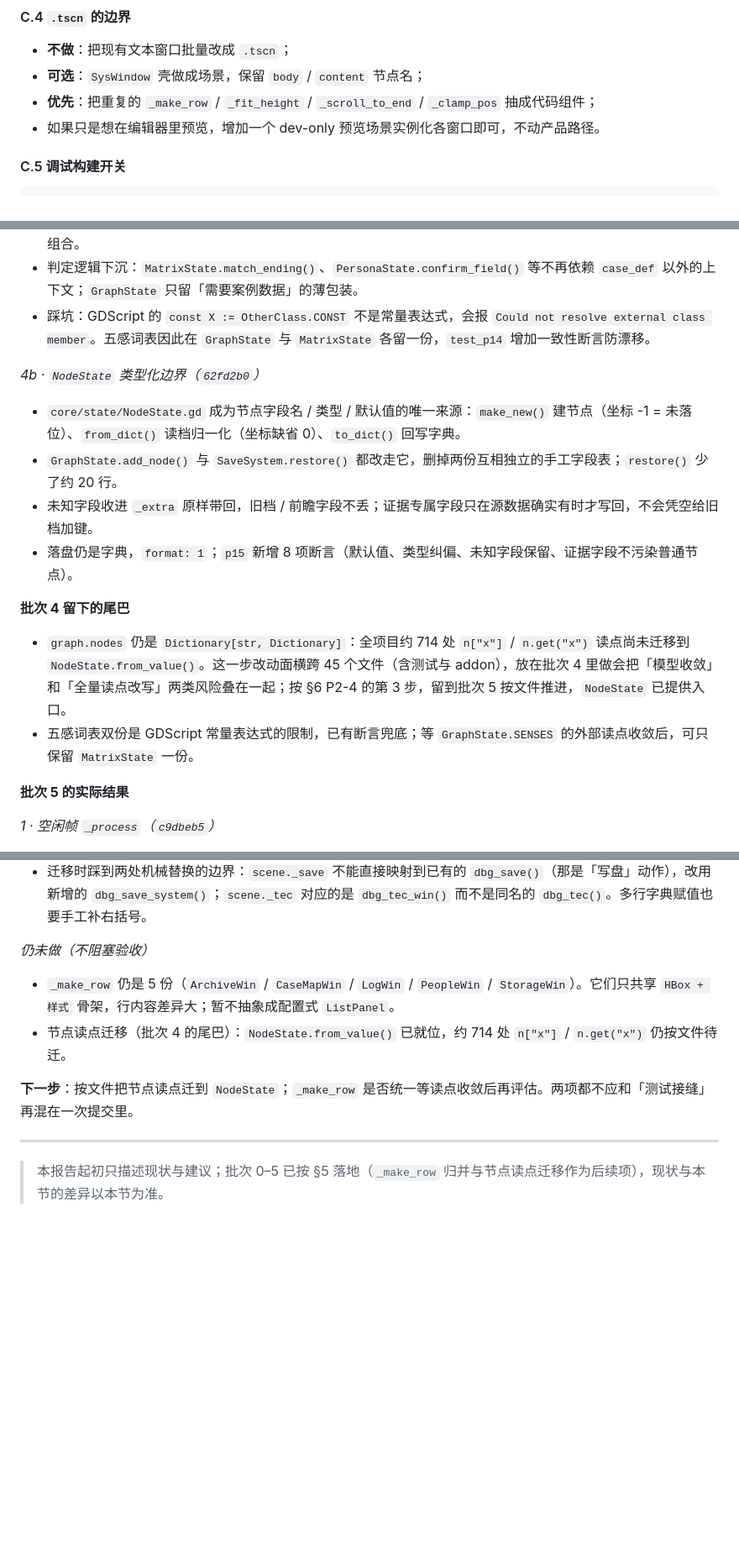
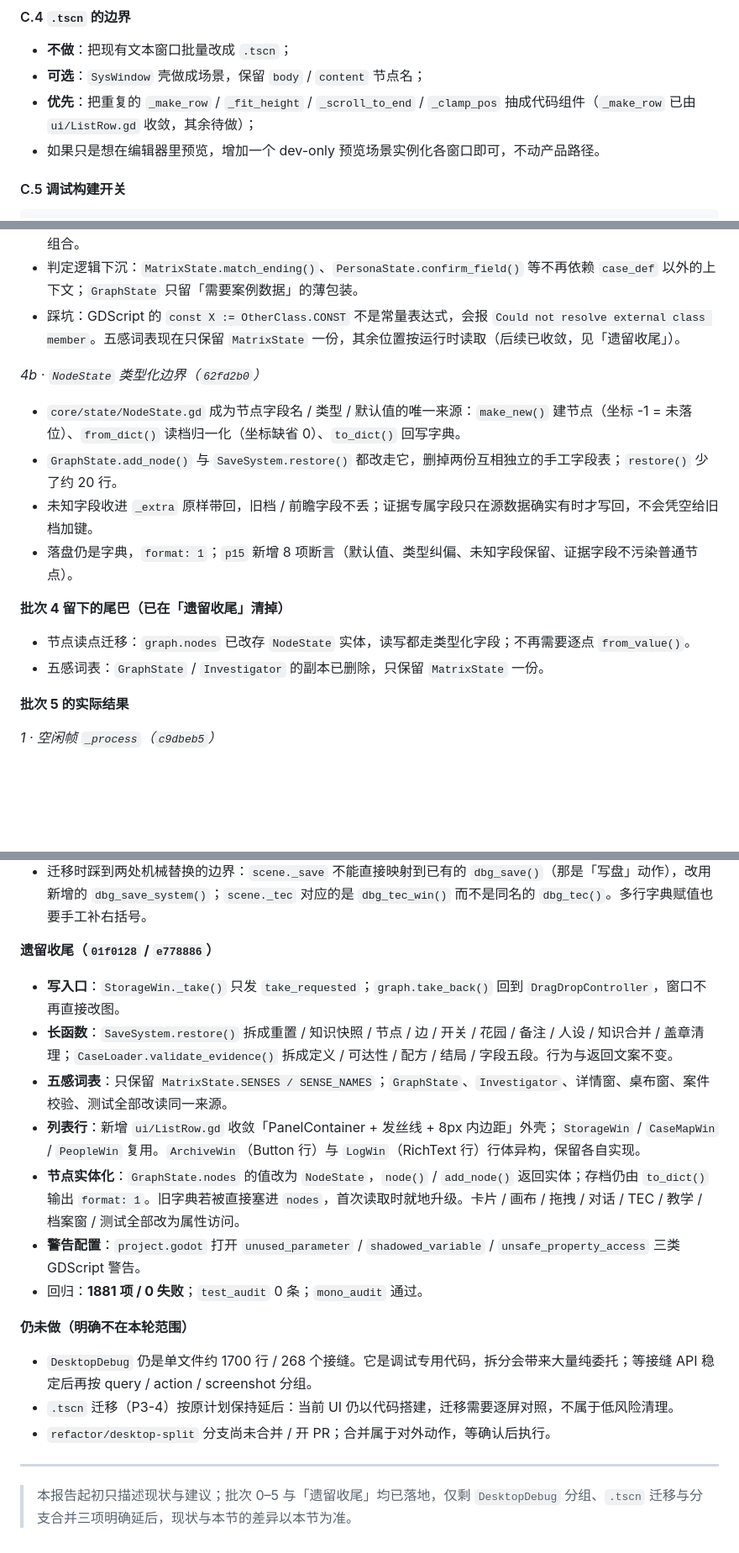
Before and after one commit to ChrisUtada/tecnode, a Markdown page: ydgodot/docs/PROJECT_REVIEW.md, 3 parts joined by grey strips. Shown at 84% size. Rendered like a GitHub page; blank space fills up the shorter version.

Commit message:
文档：同步遗留收尾进展与延后项
- 批次 4 尾巴：节点已实体化、五感词表单一来源
- 批次 5：补 01f0128 / e778886 的收尾清单与回归数字
- P2-5 / P2-6 / C.4 标注现状，仅剩 DesktopDebug 分组、.tscn、合并且明确延后

Co-Authored-By: Claude Code <noreply@anthropic.com>

```diff
--- a/ydgodot/docs/PROJECT_REVIEW.md
+++ b/ydgodot/docs/PROJECT_REVIEW.md
@@ -531,7 +535,7 @@ done
 
 - **不做**：把现有文本窗口批量改成 `.tscn`；
 - **可选**：`SysWindow` 壳做成场景，保留 `body` / `content` 节点名；
-- **优先**：把重复的 `_make_row` / `_fit_height` / `_scroll_to_end` / `_clamp_pos` 抽成代码组件；
+- **优先**：把重复的 `_make_row` / `_fit_height` / `_scroll_to_end` / `_clamp_pos` 抽成代码组件（`_make_row` 已由 `ui/ListRow.gd` 收敛，其余待做）；
 - 如果只是想在编辑器里预览，增加一个 dev-only 预览场景实例化各窗口即可，不动产品路径。
 
 #### C.5 调试构建开关
@@ -644,7 +648,7 @@ if OS.is_debug_build() or _shot_mode():
 - `GraphState` 保留 `time` / `matrix` / `endings` / `garden` / `notes` / `claims` / `confirmed_fields` / `talk_prog` / `card_seen` / `debuted` 同名属性，内部用 Getter/Setter 委托到领域状态。112 处 `graph.<字段>` 外部调用点因此零改动。
 - 存档字段名与结构完全不变，`format: 1`；`restore()` 改为调用各状态的 `from_dict()`，`snapshot()` 仍按原键组合。
 - 判定逻辑下沉：`MatrixState.match_ending()`、`PersonaState.confirm_field()` 等不再依赖 `case_def` 以外的上下文；`GraphState` 只留「需要案例数据」的薄包装。
-- 踩坑：GDScript 的 `const X := OtherClass.CONST` 不是常量表达式，会报 `Could not resolve external class member`。五感词表因此在 `GraphState` 与 `MatrixState` 各留一份，`test_p14` 增加一致性断言防漂移。
+- 踩坑：GDScript 的 `const X := OtherClass.CONST` 不是常量表达式，会报 `Could not resolve external class member`。五感词表现在只保留 `MatrixState` 一份，其余位置按运行时读取（后续已收敛，见「遗留收尾」）。
 
 *4b · `NodeState` 类型化边界（`62fd2b0`）*
 
@@ -653,10 +657,10 @@ if OS.is_debug_build() or _shot_mode():
 - 未知字段收进 `_extra` 原样带回，旧档 / 前瞻字段不丢；证据专属字段只在源数据确实有时才写回，不会凭空给旧档加键。
 - 落盘仍是字典，`format: 1`；`p15` 新增 8 项断言（默认值、类型纠偏、未知字段保留、证据字段不污染普通节点）。
 
-**批次 4 留下的尾巴**
+**批次 4 留下的尾巴（已在「遗留收尾」清掉）**
 
-- `graph.nodes` 仍是 `Dictionary[str, Dictionary]`：全项目约 714 处 `n["x"]` / `n.get("x")` 读点尚未迁移到 `NodeState.from_value()`。这一步改动面横跨 45 个文件（含测试与 addon），放在批次 4 里做会把「模型收敛」和「全量读点改写」两类风险叠在一起；按 §6 P2-4 的第 3 步，留到批次 5 按文件推进，`NodeState` 已提供入口。
-- 五感词表双份是 GDScript 常量表达式的限制，已有断言兜底；等 `GraphState.SENSES` 的外部读点收敛后，可只保留 `MatrixState` 一份。
+- 节点读点迁移：`graph.nodes` 已改存 `NodeState` 实体，读写都走类型化字段；不再需要逐点 `from_value()`。
+- 五感词表：`GraphState` / `Investigator` 的副本已删除，只保留 `MatrixState` 一份。
 
 **批次 5 的实际结果**
 
@@ -679,13 +683,22 @@ if OS.is_debug_build() or _shot_mode():
 - 17 个测试脚本完成迁移：`scene._xxx` / `scene.<controller>._xxx` → `scene.debug.dbg_*`。审计基线 **108 → 0**，`test_audit.py --check` 现在是硬门槛：任何新增私有访问直接失败。
 - 迁移时踩到两处机械替换的边界：`scene._save` 不能直接映射到已有的 `dbg_save()`（那是「写盘」动作），改用新增的 `dbg_save_system()`；`scene._tec` 对应的是 `dbg_tec_win()` 而不是同名的 `dbg_tec()`。多行字典赋值也要手工补右括号。
 
-*仍未做（不阻塞验收）*
+**遗留收尾（`01f0128` / `e778886`）**
 
-- `_make_row` 仍是 5 份（`ArchiveWin` / `CaseMapWin` / `LogWin` / `PeopleWin` / `StorageWin`）。它们只共享 `HBox + 样式` 骨架，行内容差异大；暂不抽象成配置式 `ListPanel`。
-- 节点读点迁移（批次 4 的尾巴）：`NodeState.from_value()` 已就位，约 714 处 `n["x"]` / `n.get("x")` 仍按文件待迁。
+- **写入口**：`StorageWin._take()` 只发 `take_requested`；`graph.take_back()` 回到 `DragDropController`，窗口不再直接改图。
+- **长函数**：`SaveSystem.restore()` 拆成重置 / 知识快照 / 节点 / 边 / 开关 / 花园 / 备注 / 人设 / 知识合并 / 盖章清理；`CaseLoader.validate_evidence()` 拆成定义 / 可达性 / 配方 / 结局 / 字段五段。行为与返回文案不变。
+- **五感词表**：只保留 `MatrixState.SENSES / SENSE_NAMES`；`GraphState`、`Investigator`、详情窗、桌布窗、案件校验、测试全部改读同一来源。
+- **列表行**：新增 `ui/ListRow.gd` 收敛「PanelContainer + 发丝线 + 8px 内边距」外壳；`StorageWin` / `CaseMapWin` / `PeopleWin` 复用。`ArchiveWin`（Button 行）与 `LogWin`（RichText 行）行体异构，保留各自实现。
+- **节点实体化**：`GraphState.nodes` 的值改为 `NodeState`，`node()` / `add_node()` 返回实体；存档仍由 `to_dict()` 输出 `format: 1`。旧字典若被直接塞进 `nodes`，首次读取时就地升级。卡片 / 画布 / 拖拽 / 对话 / TEC / 教学 / 档案窗 / 测试全部改为属性访问。
+- **警告配置**：`project.godot` 打开 `unused_parameter` / `shadowed_variable` / `unsafe_property_access` 三类 GDScript 警告。
+- 回归：**1881 项 / 0 失败**；`test_audit` 0 条；`mono_audit` 通过。
 
-**下一步**：按文件把节点读点迁到 `NodeState`；`_make_row` 是否统一等读点收敛后再评估。两项都不应和「测试接缝」再混在一次提交里。
+**仍未做（明确不在本轮范围）**
+
+- `DesktopDebug` 仍是单文件约 1700 行 / 268 个接缝。它是调试专用代码，拆分会带来大量纯委托；等接缝 API 稳定后再按 query / action / screenshot 分组。
+- `.tscn` 迁移（P3-4）按原计划保持延后：当前 UI 仍以代码搭建，迁移需要逐屏对照，不属于低风险清理。
+- `refactor/desktop-split` 分支尚未合并 / 开 PR；合并属于对外动作，等确认后执行。
 
 ---
 
-> 本报告起初只描述现状与建议；批次 0–5 已按 §5 落地（`_make_row` 归并与节点读点迁移作为后续项），现状与本节的差异以本节为准。
+> 本报告起初只描述现状与建议；批次 0–5 与「遗留收尾」均已落地，仅剩 `DesktopDebug` 分组、`.tscn` 迁移与分支合并三项明确延后，现状与本节的差异以本节为准。
```
Also changed, not shown: other parts of ydgodot/docs/PROJECT_REVIEW.md (+4 -0 lines).
